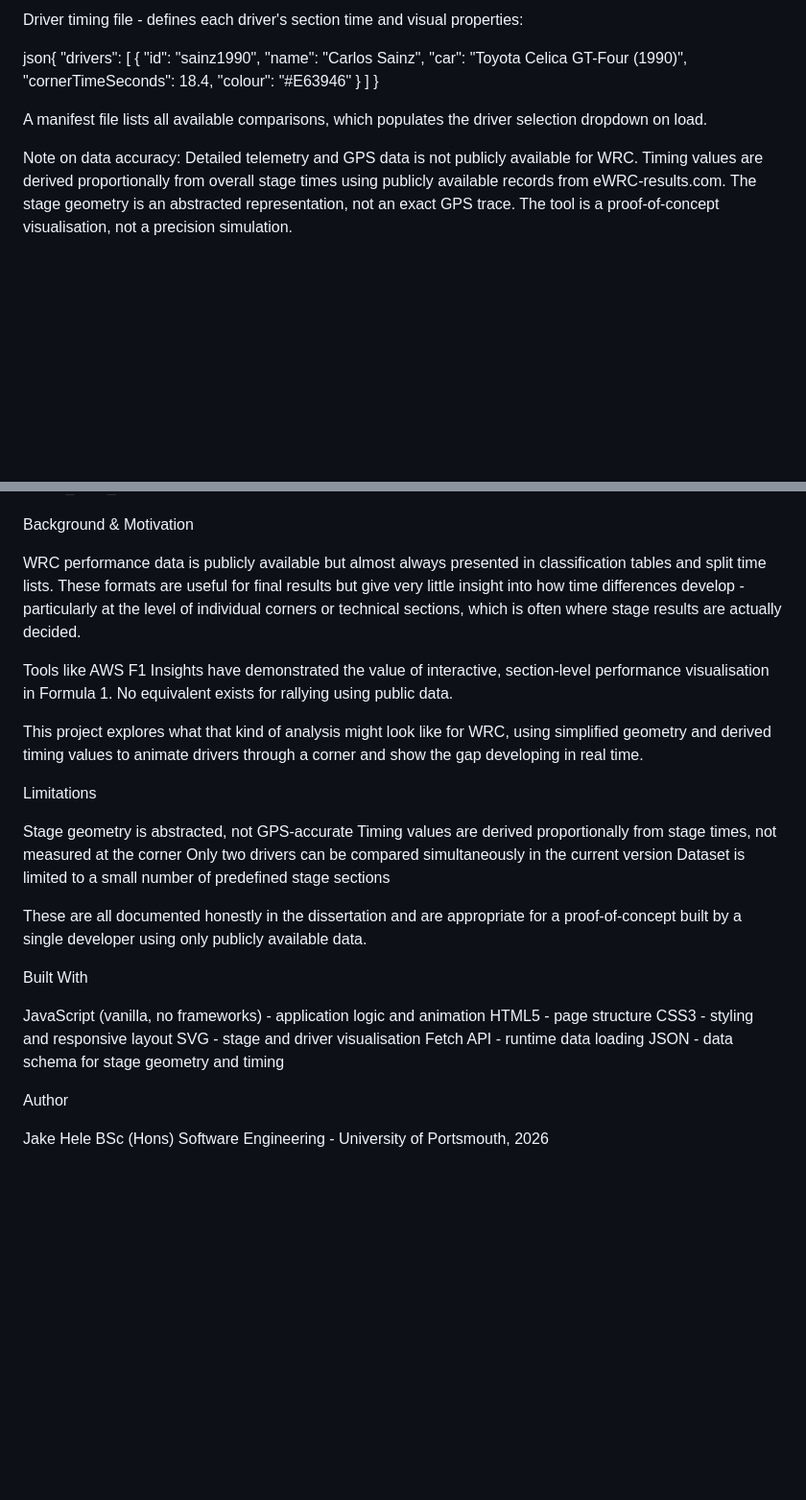
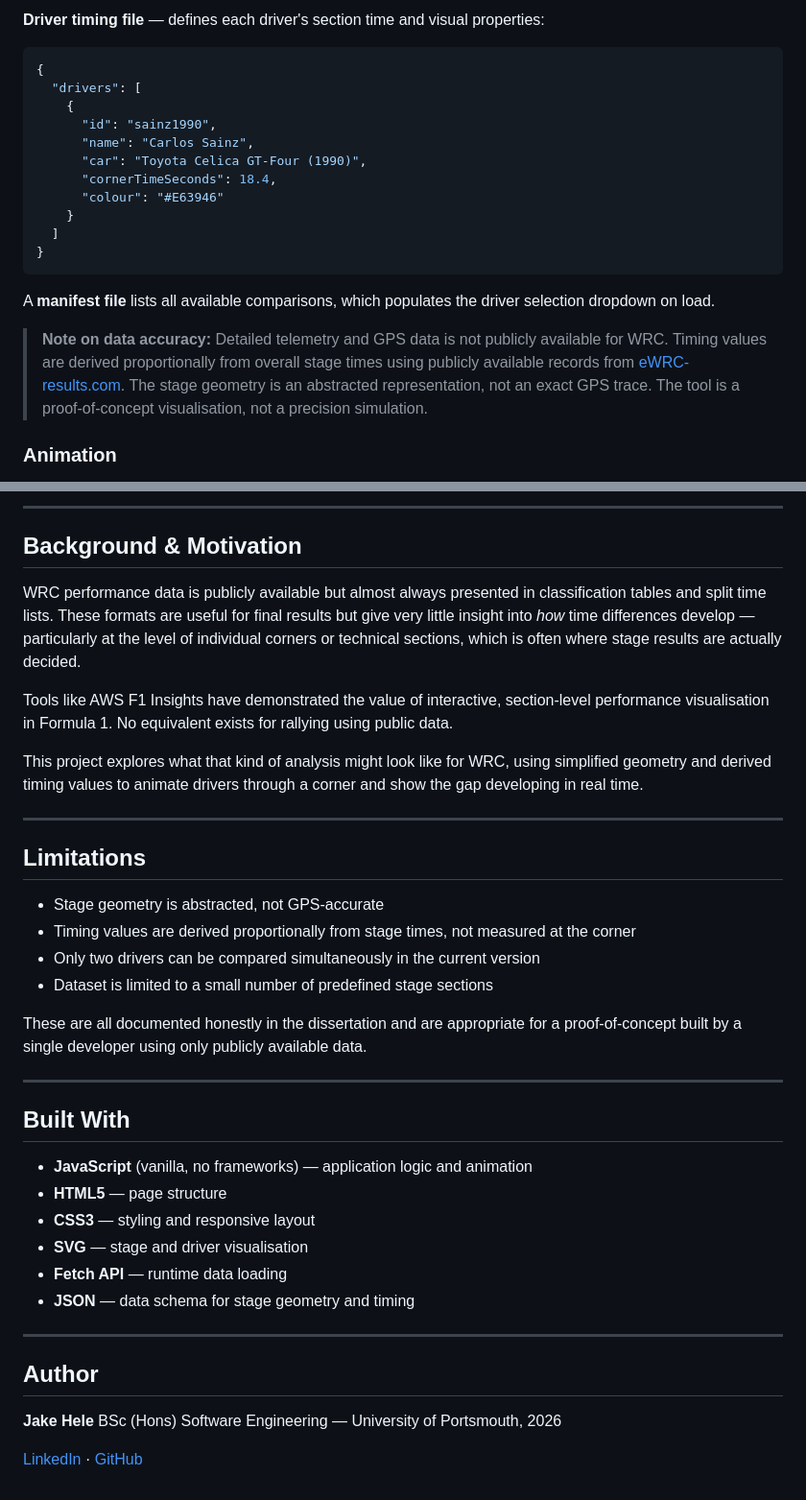
Before and after one commit to Jaker000/Rally-diss, a Markdown page: README.md, 2 parts joined by grey strips. Shown at 96% size. GitHub-like rendering; blank space fills up the shorter version.

````diff
--- a/README.md
+++ b/README.md
@@ -79,7 +75,7 @@ json{
 
-Driver timing file - defines each driver's section time and visual properties:
-
-json{
+**Driver timing file** — defines each driver's section time and visual properties:
+```json
+{
   "drivers": [
     {
       "id": "sainz1990",
@@ -90,9 +86,11 @@ json{
     }
   ]
 }
+```
 
-A manifest file lists all available comparisons, which populates the driver selection dropdown on load.
+A **manifest file** lists all available comparisons, which populates the driver selection dropdown on load.
 
+> **Note on data accuracy:** Detailed telemetry and GPS data is not publicly available for WRC. Timing values are derived proportionally from overall stage times using publicly available records from [eWRC-results.com](https://www.ewrc-results.com). The stage geometry is an abstracted representation, not an exact GPS trace. The tool is a proof-of-concept visualisation, not a precision simulation.
 
-Note on data accuracy: Detailed telemetry and GPS data is not publicly available for WRC. Timing values are derived proportionally from overall stage times using publicly available records from eWRC-results.com. The stage geometry is an abstracted representation, not an exact GPS trace. The tool is a proof-of-concept visualisation, not a precision simulation.
+### Animation
 
@@ -183,39 +188,41 @@ wrc-corner-visualisation/
 
+---
 
-Background & Motivation
+## Background & Motivation
 
-WRC performance data is publicly available but almost always presented in classification tables and split time lists. These formats are useful for final results but give very little insight into how time differences develop - particularly at the level of individual corners or technical sections, which is often where stage results are actually decided.
+WRC performance data is publicly available but almost always presented in classification tables and split time lists. These formats are useful for final results but give very little insight into *how* time differences develop — particularly at the level of individual corners or technical sections, which is often where stage results are actually decided.
 
 Tools like AWS F1 Insights have demonstrated the value of interactive, section-level performance visualisation in Formula 1. No equivalent exists for rallying using public data.
 
 This project explores what that kind of analysis might look like for WRC, using simplified geometry and derived timing values to animate drivers through a corner and show the gap developing in real time.
 
+---
 
-Limitations
+## Limitations
 
-
-Stage geometry is abstracted, not GPS-accurate
-Timing values are derived proportionally from stage times, not measured at the corner
-Only two drivers can be compared simultaneously in the current version
-Dataset is limited to a small number of predefined stage sections
-
+- Stage geometry is abstracted, not GPS-accurate
+- Timing values are derived proportionally from stage times, not measured at the corner
+- Only two drivers can be compared simultaneously in the current version
+- Dataset is limited to a small number of predefined stage sections
 
 These are all documented honestly in the dissertation and are appropriate for a proof-of-concept built by a single developer using only publicly available data.
 
+---
 
-Built With
+## Built With
 
+- **JavaScript** (vanilla, no frameworks) — application logic and animation
+- **HTML5** — page structure
+- **CSS3** — styling and responsive layout
+- **SVG** — stage and driver visualisation
+- **Fetch API** — runtime data loading
+- **JSON** — data schema for stage geometry and timing
 
-JavaScript (vanilla, no frameworks) - application logic and animation
-HTML5 - page structure
-CSS3 - styling and responsive layout
-SVG - stage and driver visualisation
-Fetch API - runtime data loading
-JSON - data schema for stage geometry and timing
+---
 
+## Author
 
+**Jake Hele**
+BSc (Hons) Software Engineering — University of Portsmouth, 2026
 
-Author
-
-Jake Hele
-BSc (Hons) Software Engineering - University of Portsmouth, 2026
+[LinkedIn](https://www.linkedin.com/in/jake-hele-4486aa255/) · [GitHub](https://github.com/Jaker000)
````
Also changed, not shown: other parts of README.md (+73 -70 lines).
